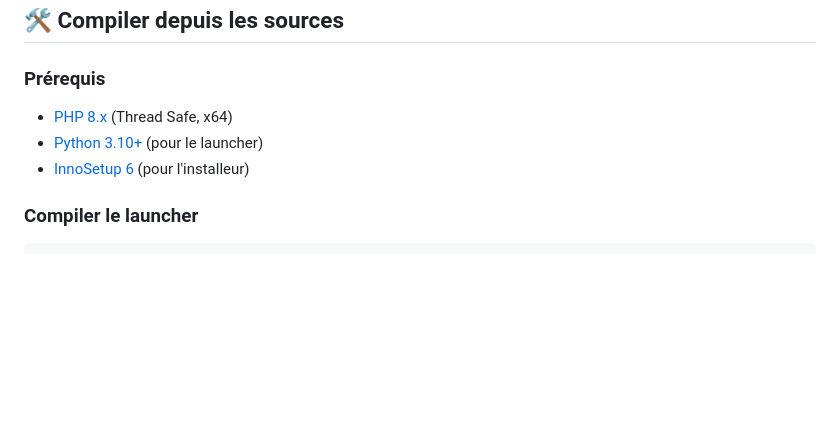
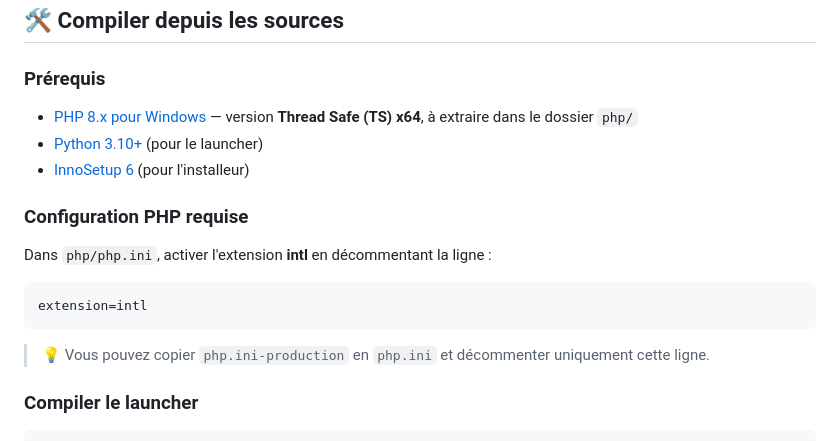
Before and after one commit to cparfait/lmustatsviewer, a Markdown page: README.md, the part around the change. Drawn GitHub-style; blank space fills up the shorter version.

Commit message:
docs: add PHP dev setup instructions with intl extension config
Co-Authored-By: Claude Sonnet 4.6 <noreply@anthropic.com>

````diff
--- a/README.md
+++ b/README.md
@@ -160,9 +160,19 @@ LMU_Stats_Viewer/
 ## 🛠️ Compiler depuis les sources
 
 ### Prérequis
-- [PHP 8.x](https://windows.php.net/download/) (Thread Safe, x64)
+- [PHP 8.x pour Windows](https://windows.php.net/download/) — version **Thread Safe (TS) x64**, à extraire dans le dossier `php/`
 - [Python 3.10+](https://python.org) (pour le launcher)
 - [InnoSetup 6](https://jrsoftware.org/isinfo.php) (pour l'installeur)
+
+### Configuration PHP requise
+
+Dans `php/php.ini`, activer l'extension **intl** en décommentant la ligne :
+
+```ini
+extension=intl
+```
+
+> 💡 Vous pouvez copier `php.ini-production` en `php.ini` et décommenter uniquement cette ligne.
 
 ### Compiler le launcher
 ```bat
````
